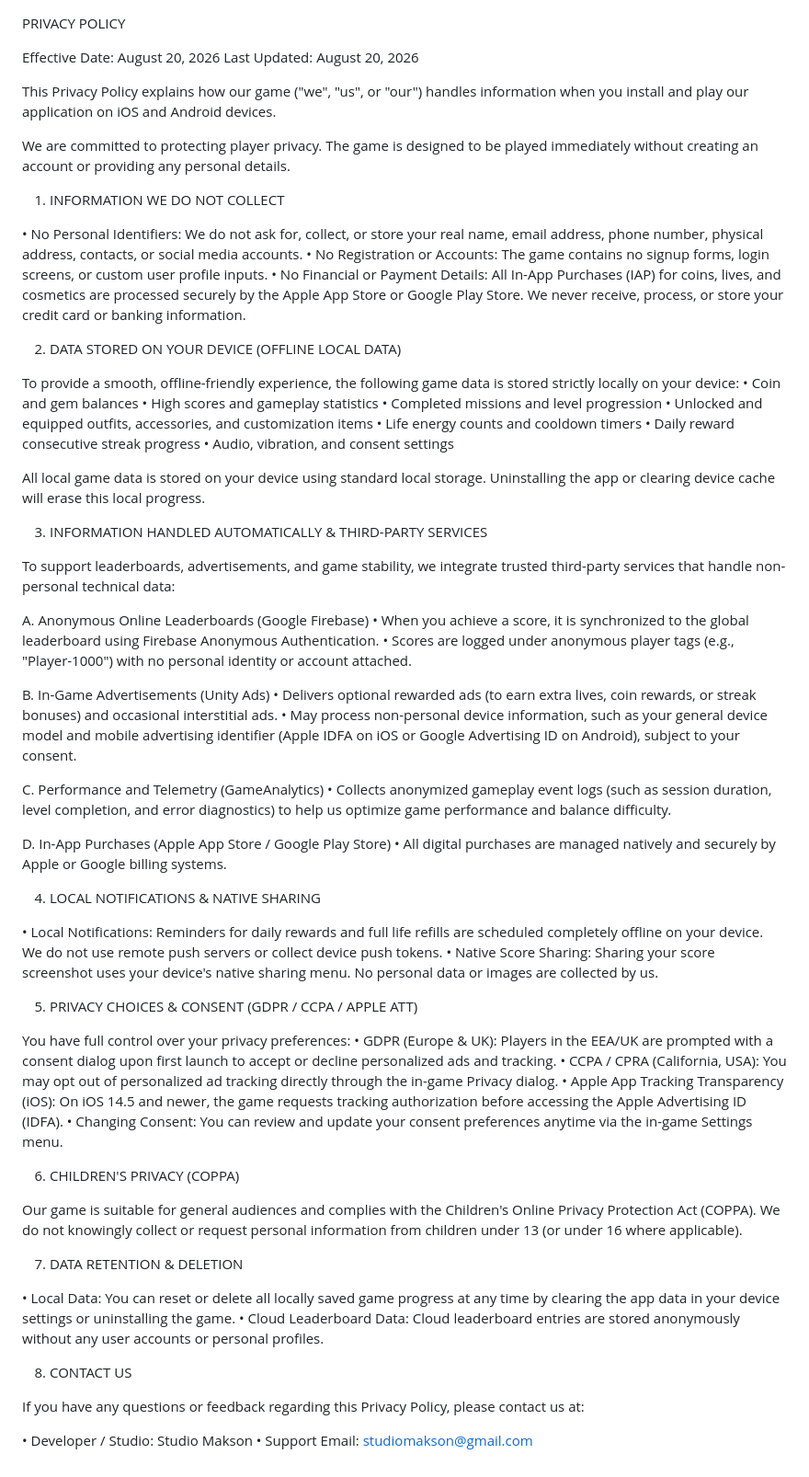
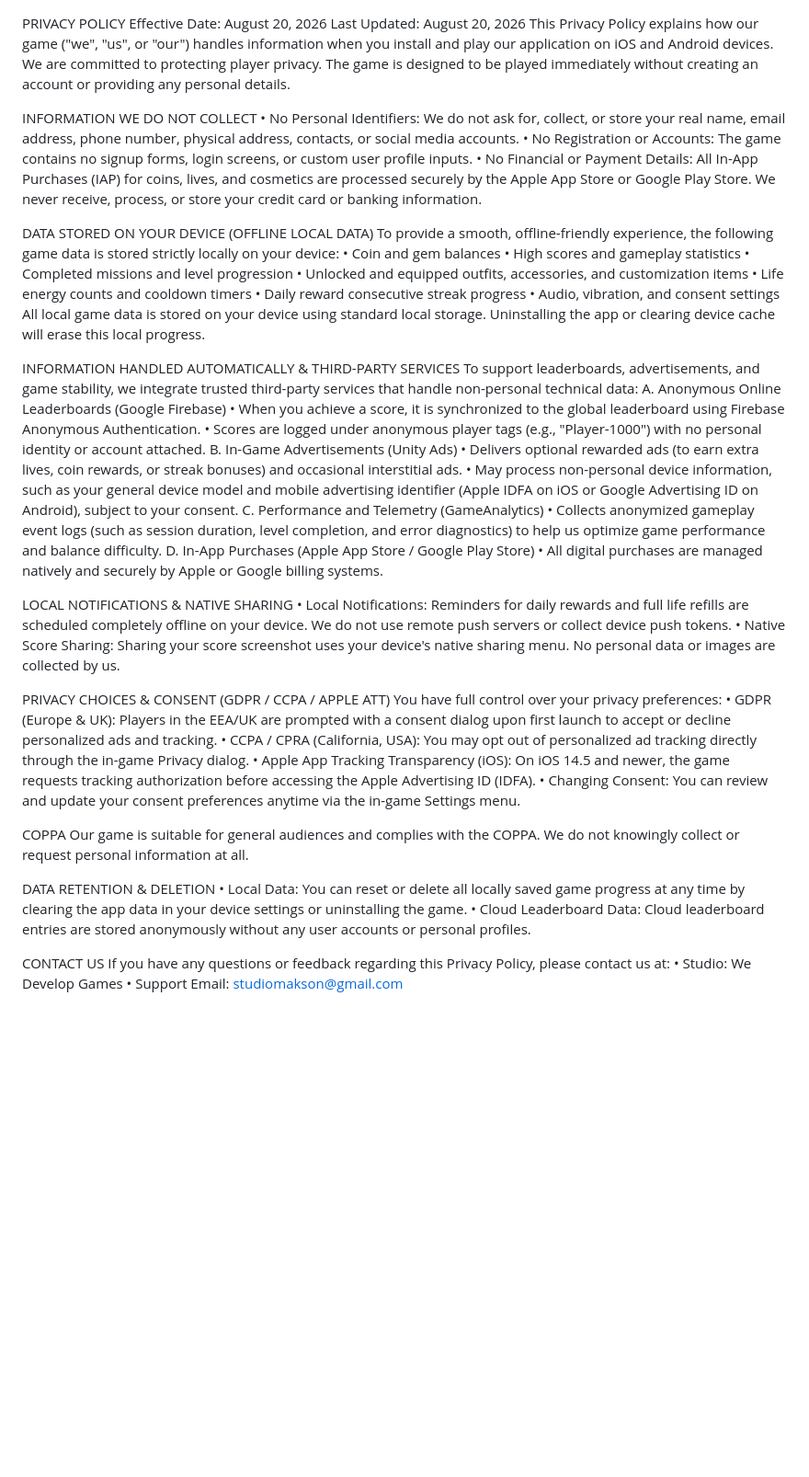
Before and after one commit to wedevelopgames/spaceman-privacy-policy, a Markdown page: PRIVACY_POLICY.md, the part around the change. Shown at 92% size. GitHub-like rendering; blank space fills up the shorter version.

```diff
--- a/PRIVACY_POLICY.md
+++ b/PRIVACY_POLICY.md
@@ -1,22 +1,15 @@
 PRIVACY POLICY
-
 Effective Date: August 20, 2026
 Last Updated: August 20, 2026
-
 This Privacy Policy explains how our game ("we", "us", or "our") handles information when you install and play our application on iOS and Android devices.
-
 We are committed to protecting player privacy. The game is designed to be played immediately without creating an account or providing any personal details.
 
-
-1. INFORMATION WE DO NOT COLLECT
-
+INFORMATION WE DO NOT COLLECT
 • No Personal Identifiers: We do not ask for, collect, or store your real name, email address, phone number, physical address, contacts, or social media accounts.
 • No Registration or Accounts: The game contains no signup forms, login screens, or custom user profile inputs.
 • No Financial or Payment Details: All In-App Purchases (IAP) for coins, lives, and cosmetics are processed securely by the Apple App Store or Google Play Store. We never receive, process, or store your credit card or banking information.
 
-
-2. DATA STORED ON YOUR DEVICE (OFFLINE LOCAL DATA)
-
+DATA STORED ON YOUR DEVICE (OFFLINE LOCAL DATA)
 To provide a smooth, offline-friendly experience, the following game data is stored strictly locally on your device:
 • Coin and gem balances
 • High scores and gameplay statistics
@@ -25,58 +18,40 @@ To provide a smooth, offline-friendly experience, the following game data is sto
 • Life energy counts and cooldown timers
 • Daily reward consecutive streak progress
 • Audio, vibration, and consent settings
-
 All local game data is stored on your device using standard local storage. Uninstalling the app or clearing device cache will erase this local progress.
 
-
-3. INFORMATION HANDLED AUTOMATICALLY & THIRD-PARTY SERVICES
-
+INFORMATION HANDLED AUTOMATICALLY & THIRD-PARTY SERVICES
 To support leaderboards, advertisements, and game stability, we integrate trusted third-party services that handle non-personal technical data:
-
 A. Anonymous Online Leaderboards (Google Firebase)
 • When you achieve a score, it is synchronized to the global leaderboard using Firebase Anonymous Authentication.
 • Scores are logged under anonymous player tags (e.g., "Player-1000") with no personal identity or account attached.
-
 B. In-Game Advertisements (Unity Ads)
 • Delivers optional rewarded ads (to earn extra lives, coin rewards, or streak bonuses) and occasional interstitial ads.
 • May process non-personal device information, such as your general device model and mobile advertising identifier (Apple IDFA on iOS or Google Advertising ID on Android), subject to your consent.
-
 C. Performance and Telemetry (GameAnalytics)
 • Collects anonymized gameplay event logs (such as session duration, level completion, and error diagnostics) to help us optimize game performance and balance difficulty.
-
 D. In-App Purchases (Apple App Store / Google Play Store)
 • All digital purchases are managed natively and securely by Apple or Google billing systems.
 
-
-4. LOCAL NOTIFICATIONS & NATIVE SHARING
-
+LOCAL NOTIFICATIONS & NATIVE SHARING
 • Local Notifications: Reminders for daily rewards and full life refills are scheduled completely offline on your device. We do not use remote push servers or collect device push tokens.
 • Native Score Sharing: Sharing your score screenshot uses your device's native sharing menu. No personal data or images are collected by us.
 
-
-5. PRIVACY CHOICES & CONSENT (GDPR / CCPA / APPLE ATT)
-
+PRIVACY CHOICES & CONSENT (GDPR / CCPA / APPLE ATT)
 You have full control over your privacy preferences:
 • GDPR (Europe & UK): Players in the EEA/UK are prompted with a consent dialog upon first launch to accept or decline personalized ads and tracking.
 • CCPA / CPRA (California, USA): You may opt out of personalized ad tracking directly through the in-game Privacy dialog.
 • Apple App Tracking Transparency (iOS): On iOS 14.5 and newer, the game requests tracking authorization before accessing the Apple Advertising ID (IDFA).
 • Changing Consent: You can review and update your consent preferences anytime via the in-game Settings menu.
 
+COPPA
+Our game is suitable for general audiences and complies with the COPPA. We do not knowingly collect or request personal information at all.
 
-6. CHILDREN'S PRIVACY (COPPA)
-
-Our game is suitable for general audiences and complies with the Children's Online Privacy Protection Act (COPPA). We do not knowingly collect or request personal information from children under 13 (or under 16 where applicable).
-
-
-7. DATA RETENTION & DELETION
-
+DATA RETENTION & DELETION
 • Local Data: You can reset or delete all locally saved game progress at any time by clearing the app data in your device settings or uninstalling the game.
 • Cloud Leaderboard Data: Cloud leaderboard entries are stored anonymously without any user accounts or personal profiles.
 
-
-8. CONTACT US
-
+CONTACT US
 If you have any questions or feedback regarding this Privacy Policy, please contact us at:
-
-• Developer / Studio: Studio Makson
+• Studio: We Develop Games
 • Support Email: studiomakson@gmail.com
```
